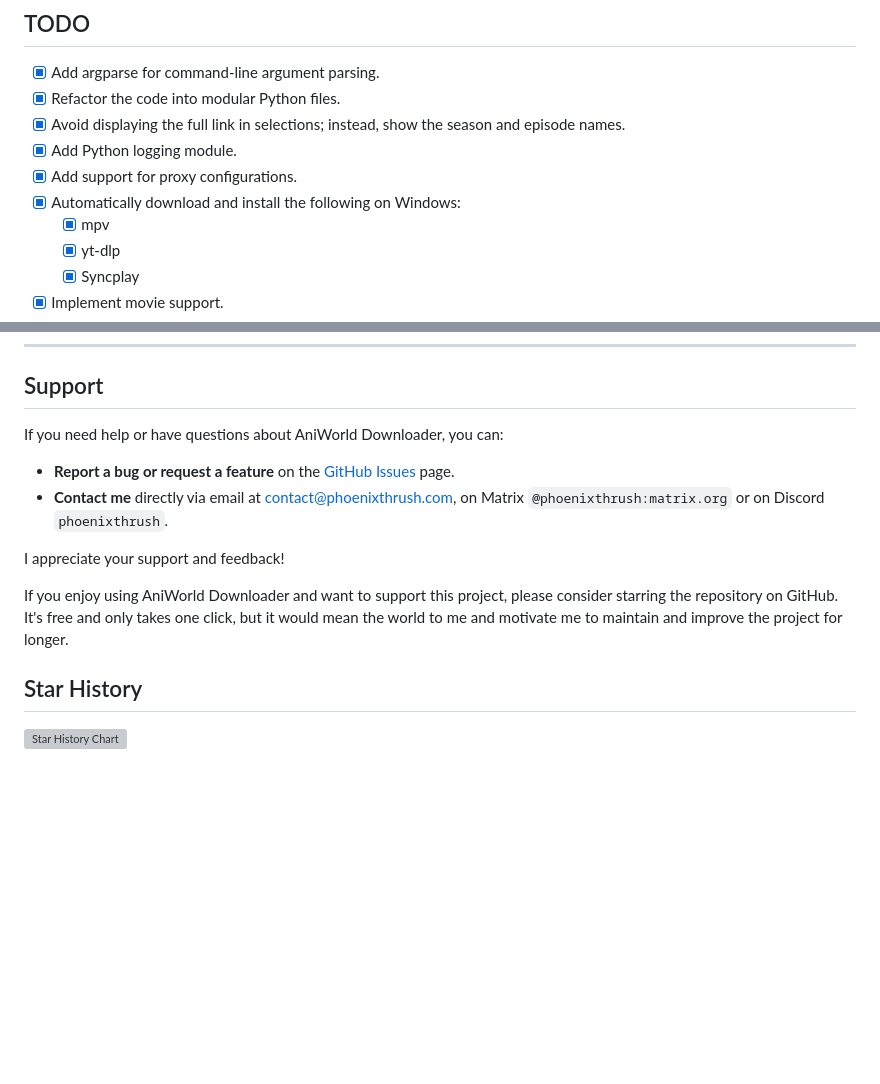
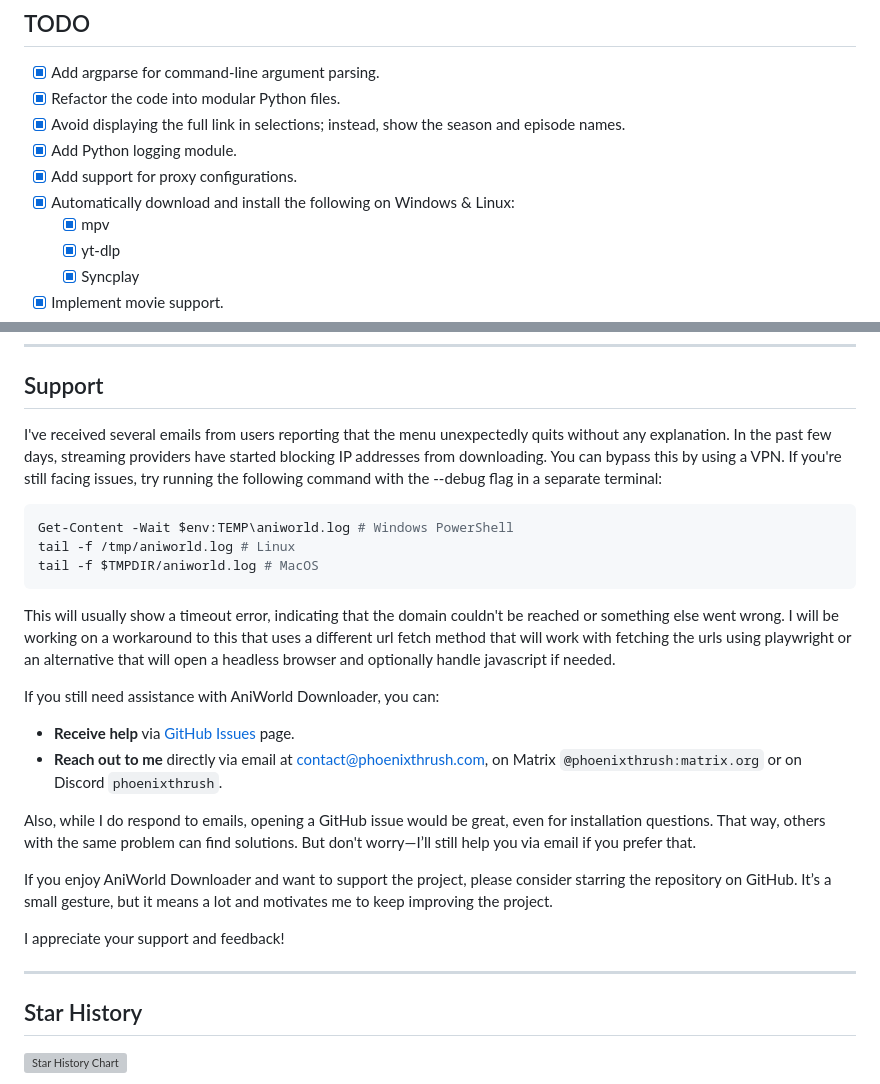
Before and after one commit to phoenixthrush/AniWorld-Downloader, a Markdown page: README.md, 2 parts joined by grey strips. GitHub-like rendering; blank space fills up the shorter version; grey boxes are pictures that could not be loaded.

Commit message:
add more support instructions

````diff
--- a/README.md
+++ b/README.md
@@ -305,7 +305,7 @@ These are automatically installed when you install AniWorld Downloader via pip.
 - [x] Avoid displaying the full link in selections; instead, show the season and episode names.
 - [x] Add Python logging module.
 - [x] Add support for proxy configurations.
-- [x] Automatically download and install the following on Windows:
+- [x] Automatically download and install the following on Windows & Linux:
   - [x] mpv
   - [x] yt-dlp
   - [x] Syncplay
@@ -360,14 +360,28 @@ See the LICENSE file for more details.
 
 ## Support
 
-If you need help or have questions about AniWorld Downloader, you can:
+I've received several emails from users reporting that the menu unexpectedly quits without any explanation. In the past few days, streaming providers have started blocking IP addresses from downloading. You can bypass this by using a VPN. If you're still facing issues, try running the following command with the --debug flag in a separate terminal:
 
-- **Report a bug or request a feature** on the [GitHub Issues](https://github.com/phoenixthrush/AniWorld-Downloader/issues) page.
-- **Contact me** directly via email at [contact@phoenixthrush.com](mailto:contact@phoenixthrush.com), on Matrix `@phoenixthrush:matrix.org` or on Discord `phoenixthrush`.
+```shell
+Get-Content -Wait $env:TEMP\aniworld.log # Windows PowerShell
+tail -f /tmp/aniworld.log # Linux
+tail -f $TMPDIR/aniworld.log # MacOS
+```
+
+This will usually show a timeout error, indicating that the domain couldn't be reached or something else went wrong. I will be working on a workaround to this that uses a different url fetch method that will work with fetching the urls using playwright or an alternative that will open a headless browser and optionally handle javascript if needed.
+
+If you still need assistance with AniWorld Downloader, you can:
+
+- **Receive help** via [GitHub Issues](https://github.com/phoenixthrush/AniWorld-Downloader/issues) page.
+- **Reach out to me** directly via email at [contact@phoenixthrush.com](mailto:contact@phoenixthrush.com), on Matrix `@phoenixthrush:matrix.org` or on Discord `phoenixthrush`.
+
+Also, while I do respond to emails, opening a GitHub issue would be great, even for installation questions. That way, others with the same problem can find solutions. But don't worry—I’ll still help you via email if you prefer that.
+
+If you enjoy AniWorld Downloader and want to support the project, please consider starring the repository on GitHub. It’s a small gesture, but it means a lot and motivates me to keep improving the project.
 
 I appreciate your support and feedback!
 
-If you enjoy using AniWorld Downloader and want to support this project, please consider starring the repository on GitHub. It's free and only takes one click, but it would mean the world to me and motivate me to maintain and improve the project for longer.
+---
 
 ## Star History
 
````
